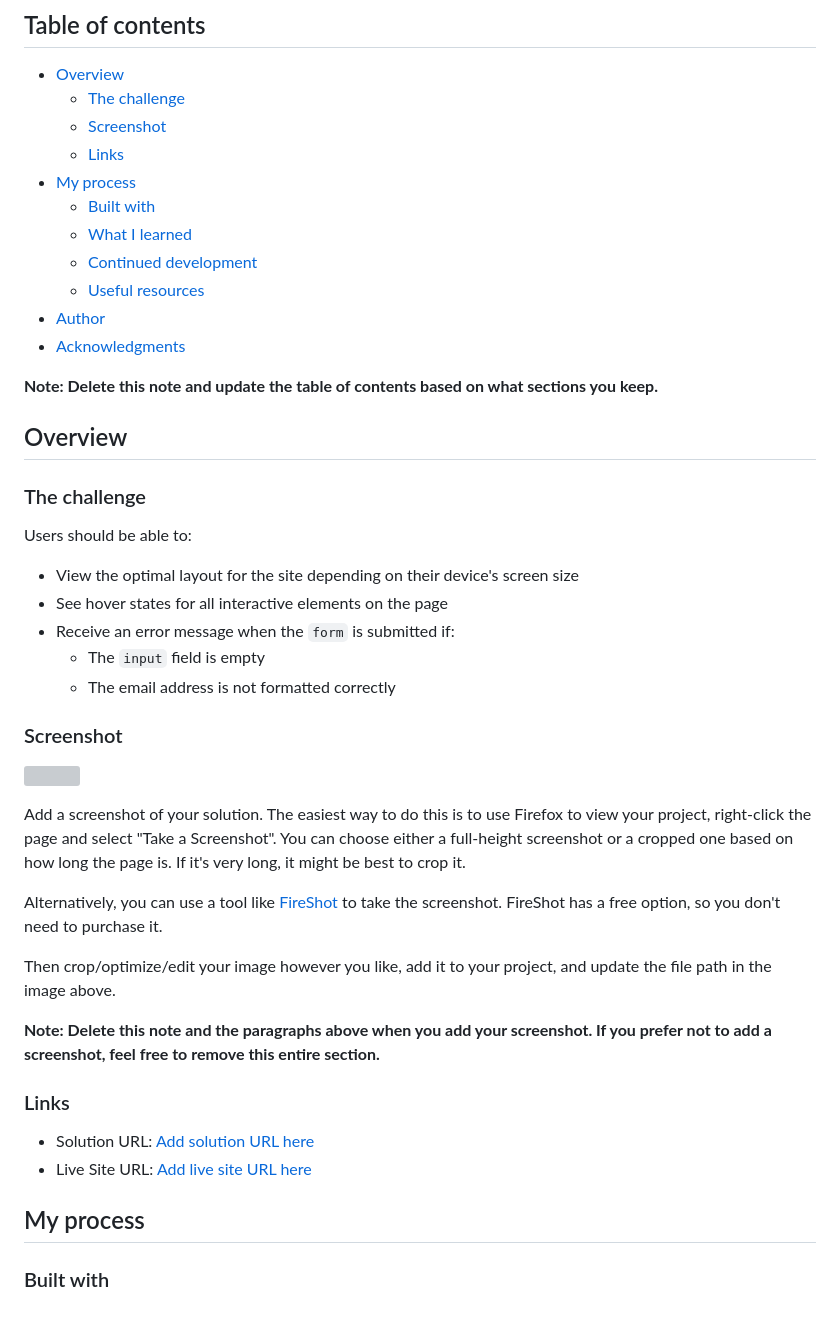
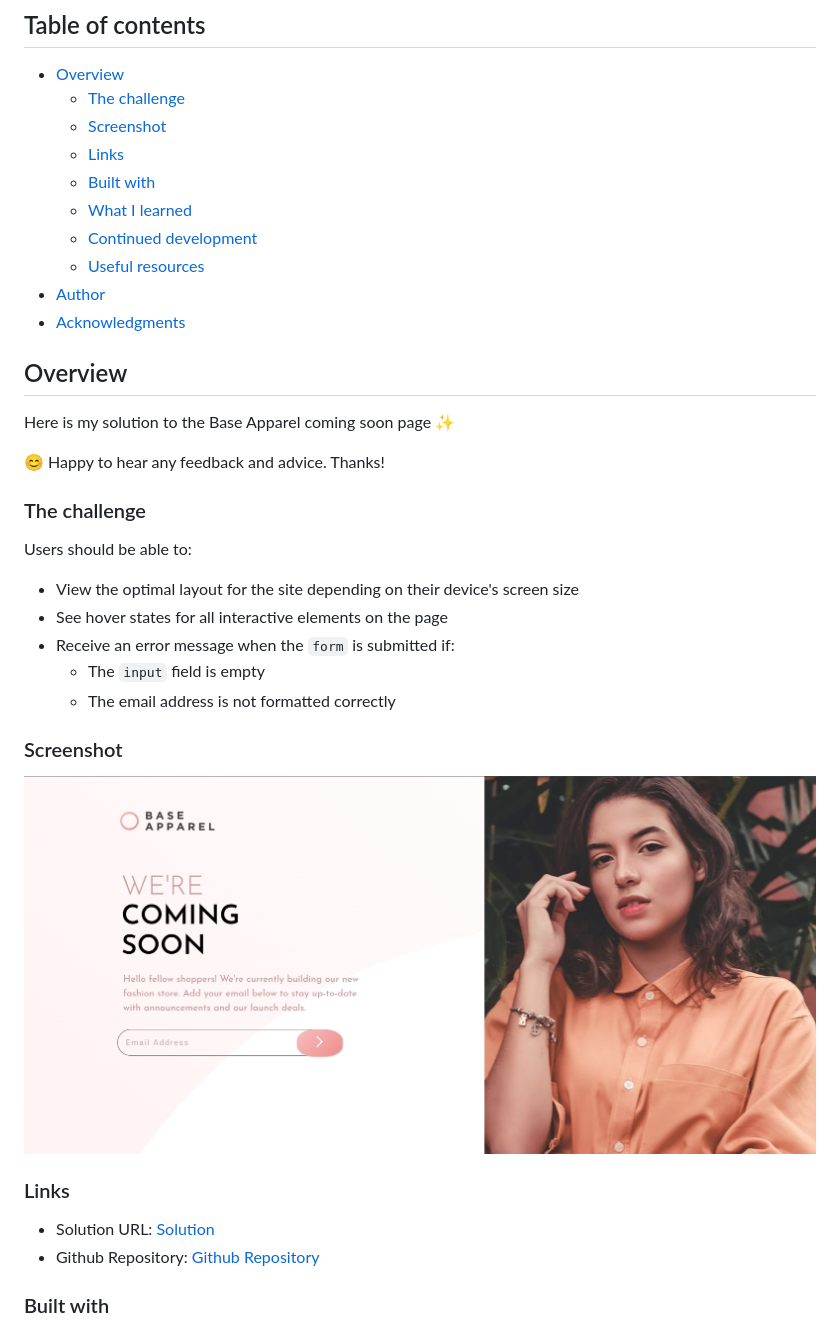
Before and after one commit to PaulaR-05/Base-Apparel-coming-soon-page, a Markdown page: README.md, the part around the change printed below. Rendered like a GitHub page; pictures changed too: images/screenshot.jpg (added); grey boxes are pictures that could not be loaded.

```diff
--- a/README.md
+++ b/README.md
@@ -8,7 +8,6 @@ This is a solution to the [Base Apparel coming soon page challenge on Frontend M
   - [The challenge](#the-challenge)
   - [Screenshot](#screenshot)
   - [Links](#links)
-- [My process](#my-process)
   - [Built with](#built-with)
   - [What I learned](#what-i-learned)
   - [Continued development](#continued-development)
@@ -16,9 +15,11 @@ This is a solution to the [Base Apparel coming soon page challenge on Frontend M
 - [Author](#author)
 - [Acknowledgments](#acknowledgments)
 
-**Note: Delete this note and update the table of contents based on what sections you keep.**
+## Overview
 
-## Overview
+Here is my solution to the Base Apparel coming soon page ✨
+
+😊 Happy to hear any feedback and advice. Thanks!
 
 ### The challenge
 
@@ -32,22 +33,12 @@ Users should be able to:
 
 ### Screenshot
 
-![](./screenshot.jpg)
-
-Add a screenshot of your solution. The easiest way to do this is to use Firefox to view your project, right-click the page and select "Take a Screenshot". You can choose either a full-height screenshot or a cropped one based on how long the page is. If it's very long, it might be best to crop it.
-
-Alternatively, you can use a tool like [FireShot](https://getfireshot.com/) to take the screenshot. FireShot has a free option, so you don't need to purchase it.
-
-Then crop/optimize/edit your image however you like, add it to your project, and update the file path in the image above.
-
-**Note: Delete this note and the paragraphs above when you add your screenshot. If you prefer not to add a screenshot, feel free to remove this entire section.**
+![](./images/screenshot.jpg)
 
 ### Links
 
-- Solution URL: [Add solution URL here](https://your-solution-url.com)
-- Live Site URL: [Add live site URL here](https://your-live-site-url.com)
-
-## My process
+- Solution URL: [Solution](https://paular-05.github.io/Base-Apparel-coming-soon-page/)
+- Github Repository: [Github Repository](https://github.com/PaulaR-05/Base-Apparel-coming-soon-page)
 
 ### Built with
 
```
Also changed, not shown: other parts of README.md (+3 -53 lines).
